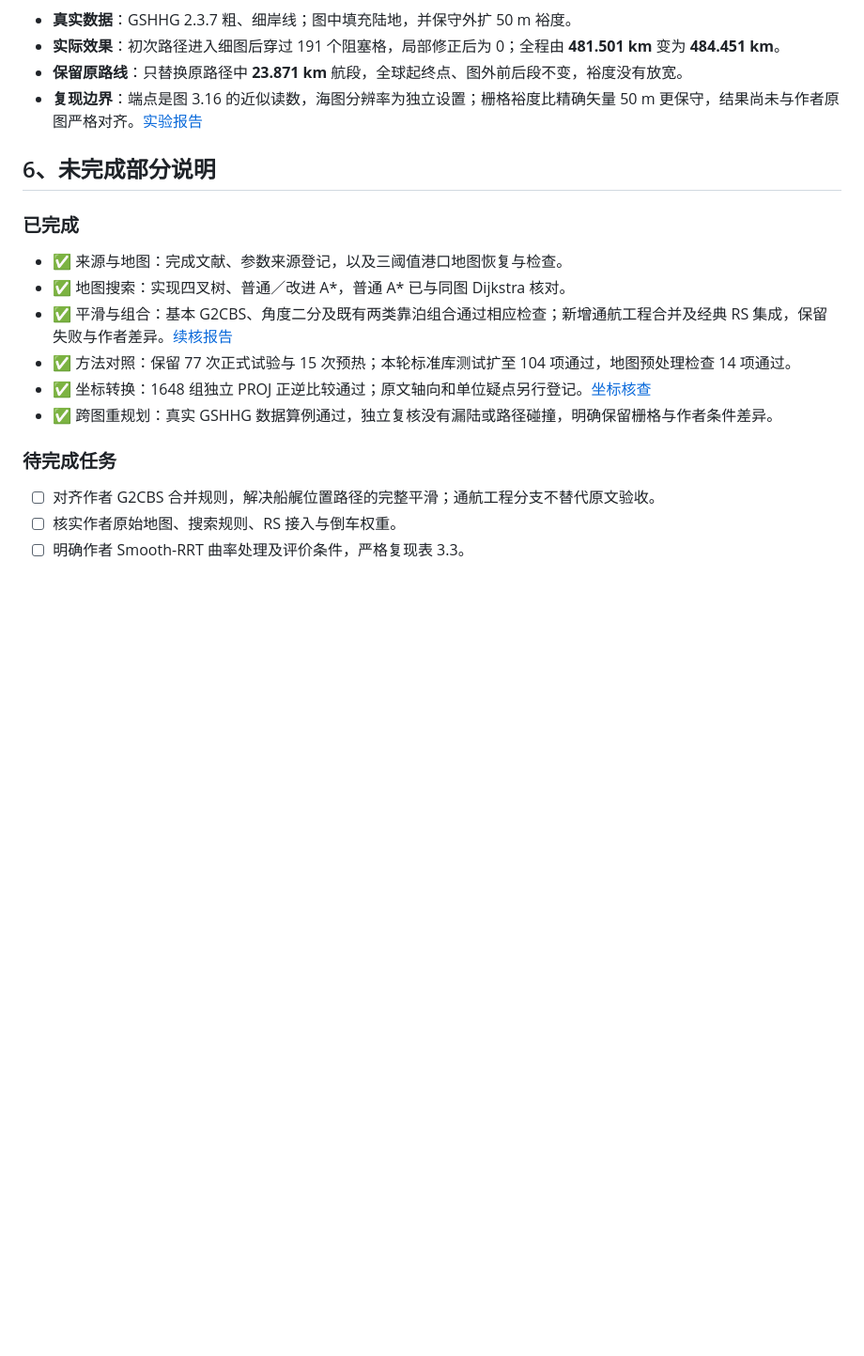
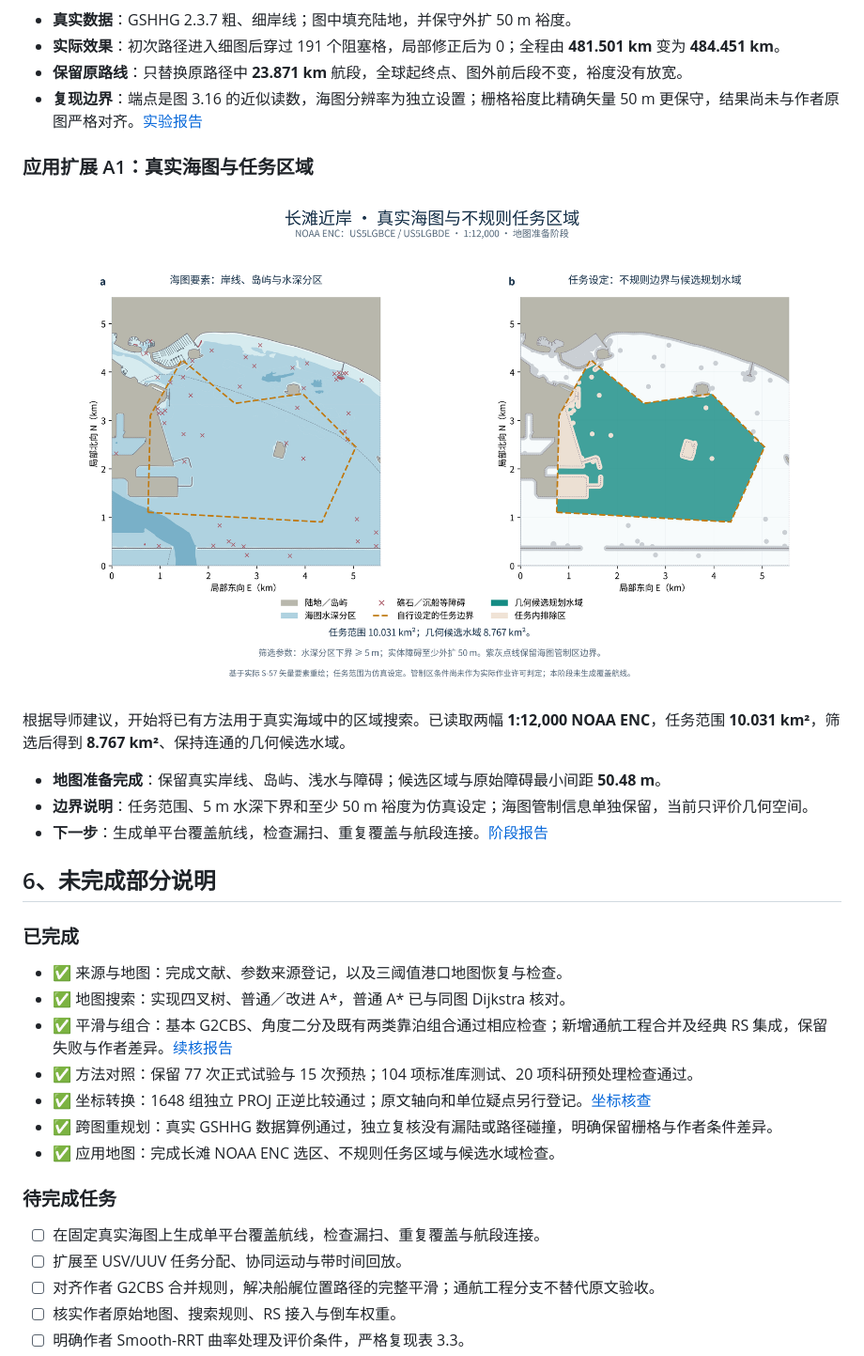
Before and after one commit to xxz007/hanxu-berthing-reproduction, a Markdown page: README.md, the part around the change. Shown at 94% size. Rendered like a GitHub page; pictures changed too: docs/assets/open_chart_stage_a.png (added); blank space fills up the shorter version.

Commit message:
Prepare NOAA Long Beach chart and irregular task area

```diff
--- a/README.md
+++ b/README.md
@@ -170,6 +170,16 @@ JPS 与同网格普通 A* 最短路一致。JPS 和当前 Smooth-RRT 输出仍
 - **保留原路线**：只替换原路径中 **23.871 km** 航段，全球起终点、图外前后段不变，裕度没有放宽。
 - **复现边界**：端点是图 3.16 的近似读数，海图分辨率为独立设置；栅格裕度比精确矢量 50 m 更保守，结果尚未与作者原图严格对齐。[实验报告](reports/R8_GSHHG跨图重规划.md)
 
+### 应用扩展 A1：真实海图与任务区域
+
+![长滩真实海图要素、不规则任务边界及扣除障碍后的候选规划水域](docs/assets/open_chart_stage_a.png)
+
+根据导师建议，开始将已有方法用于真实海域中的区域搜索。已读取两幅 **1:12,000 NOAA ENC**，任务范围 **10.031 km²**，筛选后得到 **8.767 km²**、保持连通的几何候选水域。
+
+- **地图准备完成**：保留真实岸线、岛屿、浅水与障碍；候选区域与原始障碍最小间距 **50.48 m**。
+- **边界说明**：任务范围、5 m 水深下界和至少 50 m 裕度为仿真设定；海图管制信息单独保留，当前只评价几何空间。
+- **下一步**：生成单平台覆盖航线，检查漏扫、重复覆盖与航段连接。[阶段报告](reports/A1_开放海图与任务区域.md)
+
 ## 6、未完成部分说明
 
 
@@ -178,12 +188,15 @@ JPS 与同网格普通 A* 最短路一致。JPS 和当前 Smooth-RRT 输出仍
 - ✅ 来源与地图：完成文献、参数来源登记，以及三阈值港口地图恢复与检查。
 - ✅ 地图搜索：实现四叉树、普通／改进 A*，普通 A* 已与同图 Dijkstra 核对。
 - ✅ 平滑与组合：基本 G2CBS、角度二分及既有两类靠泊组合通过相应检查；新增通航工程合并及经典 RS 集成，保留失败与作者差异。[续核报告](reports/R4_短转向合并续核.md)
-- ✅ 方法对照：保留 77 次正式试验与 15 次预热；本轮标准库测试扩至 104 项通过，地图预处理检查 14 项通过。
+- ✅ 方法对照：保留 77 次正式试验与 15 次预热；104 项标准库测试、20 项科研预处理检查通过。
 - ✅ 坐标转换：1648 组独立 PROJ 正逆比较通过；原文轴向和单位疑点另行登记。[坐标核查](reports/R8_坐标公式核查.md)
 - ✅ 跨图重规划：真实 GSHHG 数据算例通过，独立复核没有漏陆或路径碰撞，明确保留栅格与作者条件差异。
+- ✅ 应用地图：完成长滩 NOAA ENC 选区、不规则任务区域与候选水域检查。
 
 ### 待完成任务
 
+- ☐ 在固定真实海图上生成单平台覆盖航线，检查漏扫、重复覆盖与航段连接。
+- ☐ 扩展至 USV/UUV 任务分配、协同运动与带时间回放。
 - ☐ 对齐作者 G2CBS 合并规则，解决船艉位置路径的完整平滑；通航工程分支不替代原文验收。
 - ☐ 核实作者原始地图、搜索规则、RS 接入与倒车权重。
 - ☐ 明确作者 Smooth-RRT 曲率处理及评价条件，严格复现表 3.3。
```
Also changed, not shown: reports/A1_开放海图与任务区域.md (added, +97 -0 lines), 11 other files.
